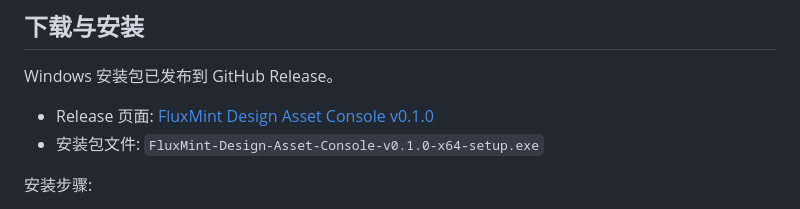
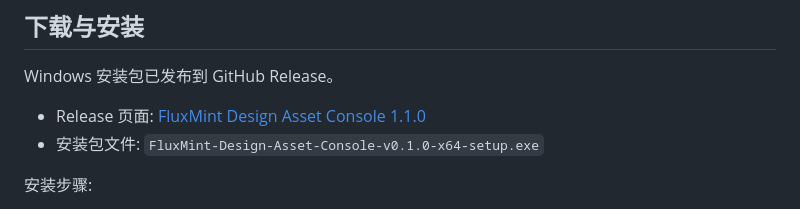
Before and after one commit to suuk324/asset-console, a Markdown page: README.md, the part around the change. Rendered like a GitHub page.

Commit message:
Update release version in README.md

```diff
--- a/README.md
+++ b/README.md
@@ -6,7 +6,7 @@ FluxMint 设计资产台是一款面向设计资源管理的桌面软件，基
 
 Windows 安装包已发布到 GitHub Release。
 
-- Release 页面: [FluxMint Design Asset Console v0.1.0](https://github.com/suuk324/asset-console/releases/tag/v0.1.0)
+- Release 页面: [FluxMint Design Asset Console 1.1.0](https://github.com/suuk324/asset-console/releases/tag/1.1.0)
 - 安装包文件: `FluxMint-Design-Asset-Console-v0.1.0-x64-setup.exe`
 
 安装步骤:
```
